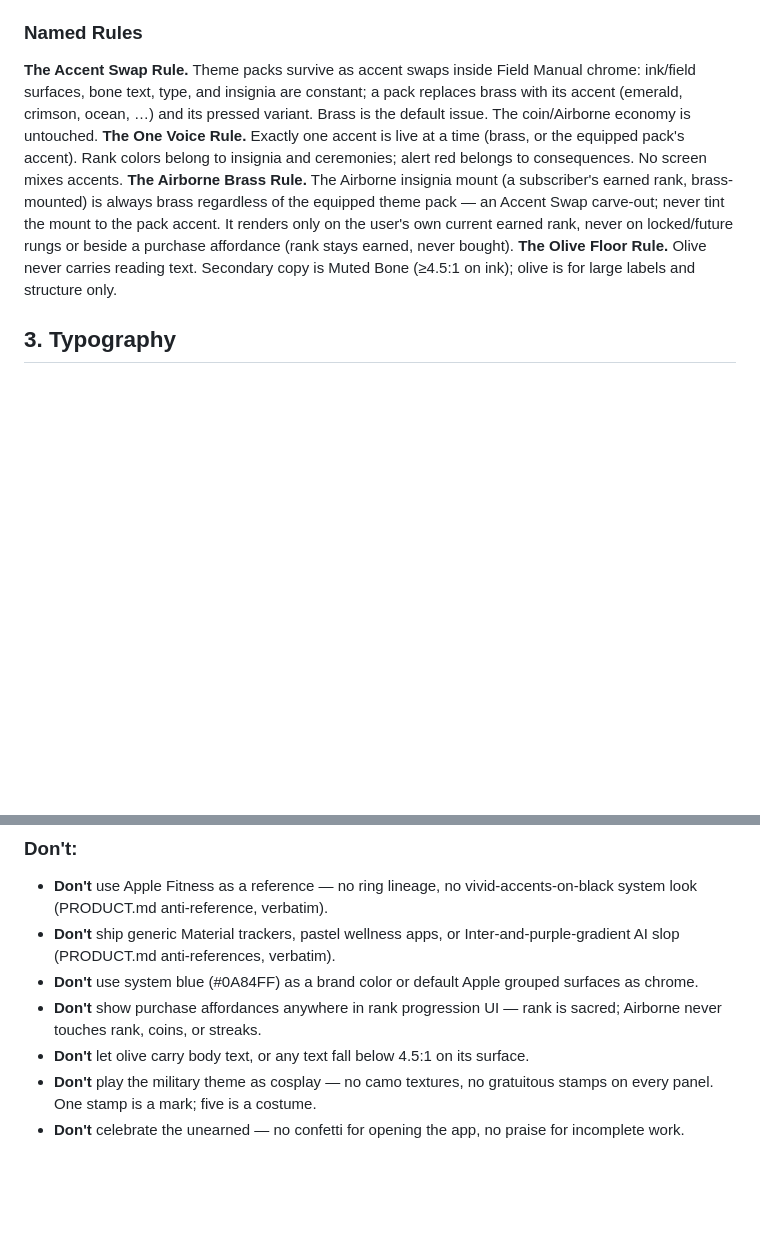
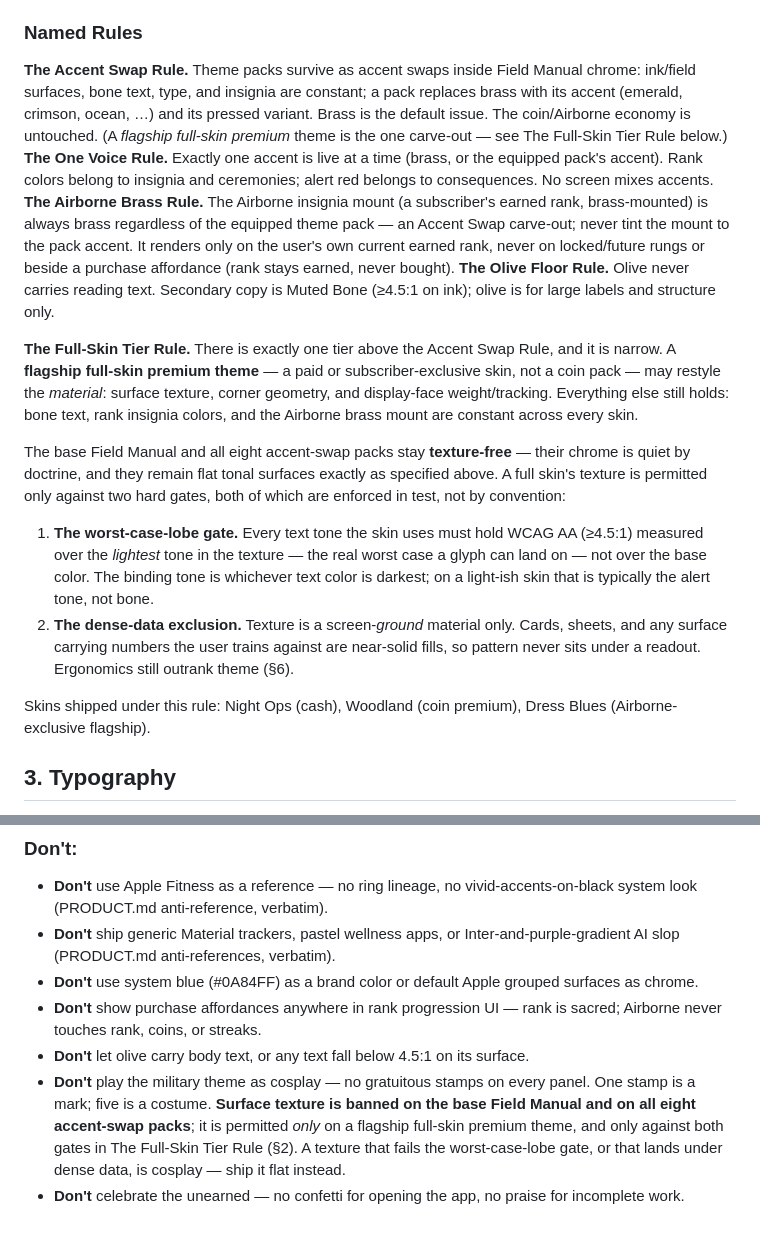
Before and after one commit to sidarth1gaonkar2-creator/fitai, a Markdown page: DESIGN.md, 2 parts joined by grey strips. GitHub-like rendering; blank space fills up the shorter version.

Commit message:
Document the full-skin tier in DESIGN.md and scope the texture ban
DESIGN.md flatly banned surface textures while two shipping skins (Night
Ops, Woodland) use them. The carve-out existed only as a comment in
fm_skin.dart, so the spec and the code disagreed.

Adds The Full-Skin Tier Rule to the Named Rules in §2: exactly one tier
above the Accent Swap Rule, for flagship premium skins only, permitting
material changes (texture, geometry, display weight/tracking) and nothing
else -- bone text, rank colors, and the Airborne brass mount stay constant.

The base Field Manual and all eight accent-swap packs remain texture-free
by doctrine. A full skin's texture is admissible only against two gates
that are already enforced in test rather than by convention: AA measured
over the LIGHTEST texture tone (the real worst case, and the binding text
tone is the darkest one -- typically alert, not bone), and the dense-data
exclusion that keeps pattern off any surface carrying a readout.

§6's "no camo textures" becomes a scoped ban rather than a blanket one,
pointing at those gates: a texture that fails either is cosplay.

Co-Authored-By: Claude Opus 4.8 <noreply@anthropic.com>

```diff
--- a/DESIGN.md
+++ b/DESIGN.md
@@ -123,10 +123,19 @@ The site's Field Manual palette, promoted to app chrome: a two-step dark ground,
 - Borders: bone at low alpha (rgba(232,228,216,0.08–0.16)), hairline weight.
 
 ### Named Rules
-**The Accent Swap Rule.** Theme packs survive as accent swaps inside Field Manual chrome: ink/field surfaces, bone text, type, and insignia are constant; a pack replaces brass with its accent (emerald, crimson, ocean, …) and its pressed variant. Brass is the default issue. The coin/Airborne economy is untouched.
+**The Accent Swap Rule.** Theme packs survive as accent swaps inside Field Manual chrome: ink/field surfaces, bone text, type, and insignia are constant; a pack replaces brass with its accent (emerald, crimson, ocean, …) and its pressed variant. Brass is the default issue. The coin/Airborne economy is untouched. (A *flagship full-skin premium* theme is the one carve-out — see The Full-Skin Tier Rule below.)
 **The One Voice Rule.** Exactly one accent is live at a time (brass, or the equipped pack's accent). Rank colors belong to insignia and ceremonies; alert red belongs to consequences. No screen mixes accents.
 **The Airborne Brass Rule.** The Airborne insignia mount (a subscriber's earned rank, brass-mounted) is always brass regardless of the equipped theme pack — an Accent Swap carve-out; never tint the mount to the pack accent. It renders only on the user's own current earned rank, never on locked/future rungs or beside a purchase affordance (rank stays earned, never bought).
 **The Olive Floor Rule.** Olive never carries reading text. Secondary copy is Muted Bone (≥4.5:1 on ink); olive is for large labels and structure only.
+
+**The Full-Skin Tier Rule.** There is exactly one tier above the Accent Swap Rule, and it is narrow. A **flagship full-skin premium theme** — a paid or subscriber-exclusive skin, not a coin pack — may restyle the *material*: surface texture, corner geometry, and display-face weight/tracking. Everything else still holds: bone text, rank insignia colors, and the Airborne brass mount are constant across every skin.
+
+The base Field Manual and all eight accent-swap packs stay **texture-free** — their chrome is quiet by doctrine, and they remain flat tonal surfaces exactly as specified above. A full skin's texture is permitted only against two hard gates, both of which are enforced in test, not by convention:
+
+1. **The worst-case-lobe gate.** Every text tone the skin uses must hold WCAG AA (≥4.5:1) measured over the *lightest* tone in the texture — the real worst case a glyph can land on — not over the base color. The binding tone is whichever text color is darkest; on a light-ish skin that is typically the alert tone, not bone.
+2. **The dense-data exclusion.** Texture is a screen-*ground* material only. Cards, sheets, and any surface carrying numbers the user trains against are near-solid fills, so pattern never sits under a readout. Ergonomics still outrank theme (§6).
+
+Skins shipped under this rule: Night Ops (cash), Woodland (coin premium), Dress Blues (Airborne-exclusive flagship).
 
 ## 3. Typography
 
@@ -203,5 +212,5 @@ Full-screen earned moment: ink scrim, oversized insignia in tier color with glow
 - **Don't** use system blue (#0A84FF) as a brand color or default Apple grouped surfaces as chrome.
 - **Don't** show purchase affordances anywhere in rank progression UI — rank is sacred; Airborne never touches rank, coins, or streaks.
 - **Don't** let olive carry body text, or any text fall below 4.5:1 on its surface.
-- **Don't** play the military theme as cosplay — no camo textures, no gratuitous stamps on every panel. One stamp is a mark; five is a costume.
+- **Don't** play the military theme as cosplay — no gratuitous stamps on every panel. One stamp is a mark; five is a costume. **Surface texture is banned on the base Field Manual and on all eight accent-swap packs**; it is permitted *only* on a flagship full-skin premium theme, and only against both gates in The Full-Skin Tier Rule (§2). A texture that fails the worst-case-lobe gate, or that lands under dense data, is cosplay — ship it flat instead.
 - **Don't** celebrate the unearned — no confetti for opening the app, no praise for incomplete work.
```
